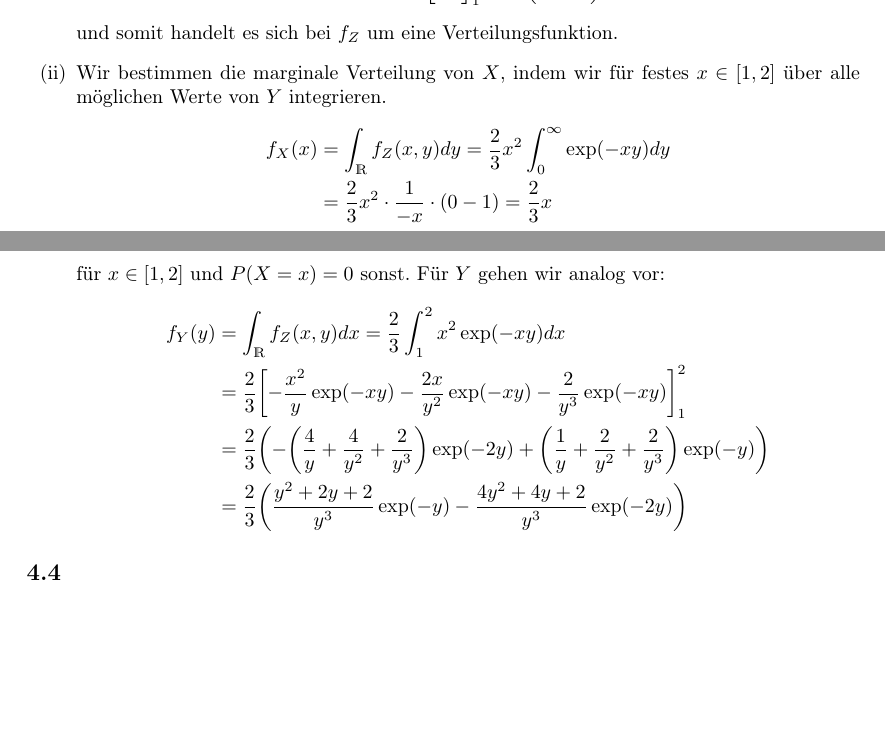
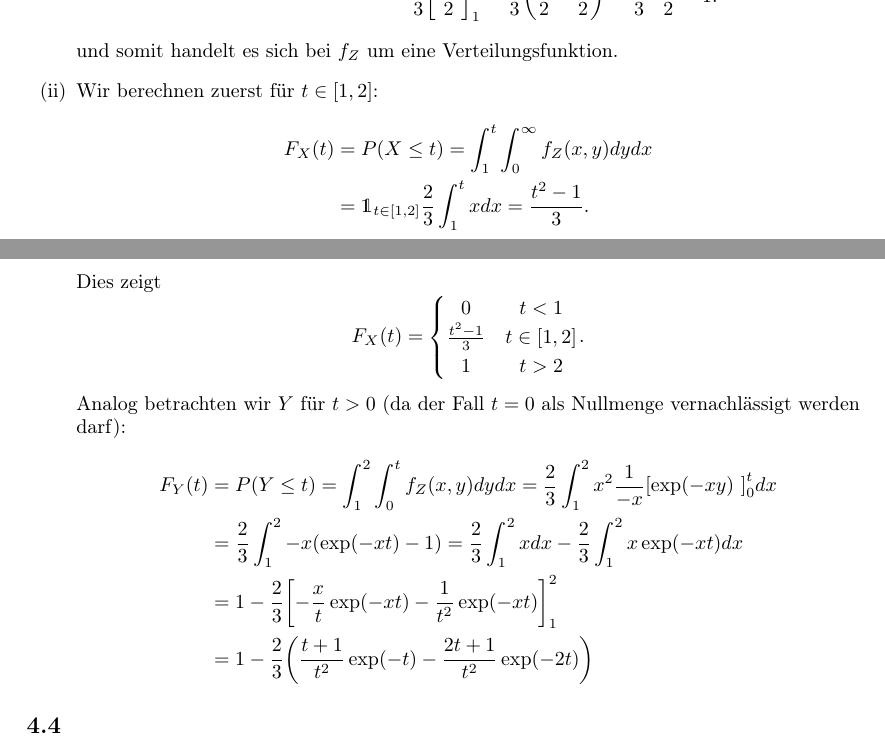
Before and after one commit to Linus-Mussmaecher/SS2323_Mathematik, a LaTeX problem sheet (stoch_exercises/U04/u04_sto.tex): two parts of pages 2 and 3 of 3, joined at a grey line, cut at the place of the change, the shorter picture padded with empty space. Compiled offline with pdfLaTeX.

Commit message:
Stoch 04-02 Verbesserungen

```diff
--- a/stoch_exercises/U04/u04_sto.tex
+++ b/stoch_exercises/U04/u04_sto.tex
@@ -98,18 +98,36 @@ und damit sind $Y_1, Y_2$ genau für $\rho = \frac{1}{4}$ (mit $|\rho| < 1$) unk
         &= \frac{2}{3} \left[\frac{x^2}{2}\right]_1^2 = \frac{2}{3} \left(\frac{4}{2} - \frac{1}{2}\right) = \frac{2}{3} \cdot \frac{3}{2} = 1\text{.}
     \end{align*}
     und somit handelt es sich bei $f_Z$ um eine Verteilungsfunktion.
-    \item Wir bestimmen die marginale Verteilung von $X$, indem wir für festes $x \in [1,2]$ über alle möglichen Werte von $Y$ integrieren.
+    \item Wir berechnen zuerst für $t \in [1,2]$:
     \begin{align*}
-        f_X(x) &= \int_{\mathds{R}} f_Z(x,y) dy = \frac{2}{3} x^2 \int_{0}^{\infty} \exp(-xy) dy \\
-        &= \frac{2}{3} x^2 \cdot \frac{1}{-x} \cdot (0-1) = \frac{2}{3} x
+        F_X(t) &= P(X \leq t) = \int_1^t \int_{0}^{\infty} f_Z(x,y) dy dx \\
+        &= \mathds{1}_{t \in [1,2]} \frac{2}{3} \int_{1}^{t} x dx = \frac{t^2 - 1}{3}\text{.}
     \end{align*}
-    für $x \in [1,2]$ und $P(X = x) = 0$ sonst. Für $Y$ gehen wir analog vor:
+    Dies zeigt
+    \begin{equation*}
+        F_X(t) = \left\{ \begin{matrix}
+            0 & t < 1\\ \frac{t^2 - 1}{3} & t \in [1,2] \\ 1 & t > 2
+        \end{matrix} \right. \text{.}
+    \end{equation*}
+    Analog betrachten wir $Y$ für $t > 0$ (da der Fall $t = 0$ als Nullmenge vernachlässigt werden darf):
     \begin{align*}
-        f_Y(y) &= \int_{\mathds{R}} f_Z(x,y) dx = \frac{2}{3} \int_{1}^{2} x^2 \exp(-xy) dx \\
-        &= \frac{2}{3} \left[ -\frac{x^2}{y} \exp(-xy) - \frac{2x}{y^2} \exp(-xy) - \frac{2}{y^3} \exp(-xy)  \right]_1^2\\
-        &= \frac{2}{3} \left( - \left(\frac{4}{y} + \frac{4}{y^2} + \frac{2}{y^3}  \right) \exp(-2y) + \left( \frac{1}{y} + \frac{2}{y^2} + \frac{2}{y^3} \right) \exp(-y) \right) \\
-        &= \frac{2}{3} \left( \frac{y^2 + 2y + 2}{y^3} \exp(-y) - \frac{4y^2 + 4y + 2}{y^3} \exp(-2y) \right)
+        F_Y(t) &= P(Y \leq t) = \int_{1}^{2} \int_{0}^{t} f_Z(x,y) dy dx = \frac{2}{3} \int_{1}^{2} x^2 \frac{1}{-x} \left[ \exp(-xy) \ \right]_0^t dx \\
+        &= \frac{2}{3} \int_{1}^{2} - x \left( \exp(-xt) - 1 \right) = \frac{2}{3} \int_1^2 x dx - \frac{2}{3} \int_1^2 x \exp(-x t) dx \\
+        &= 1 - \frac{2}{3} \left[ - \frac{x}{t} \exp(-xt) - \frac{1}{t^2} \exp(-xt) \right]_1^2 \\
+        &= 1 - \frac{2}{3} \left( \frac{t+1}{t^2} \exp(-t) - \frac{2t + 1}{t^2} \exp(-2t) \right)
     \end{align*}
+    % Wir bestimmen die marginale Verteilung von $X$, indem wir für festes $x \in [1,2]$ über alle möglichen Werte von $Y$ integrieren.
+    % \begin{align*}
+    %     f_X(x) &= \int_{\mathds{R}} f_Z(x,y) dy = \frac{2}{3} x^2 \int_{0}^{\infty} \exp(-xy) dy \\
+    %     &= \frac{2}{3} x^2 \cdot \frac{1}{-x} \cdot (0-1) = \frac{2}{3} x
+    % \end{align*}
+    % für $x \in [1,2]$ und $P(X = x) = 0$ sonst. Für $Y$ gehen wir analog vor:
+    % \begin{align*}
+    %     f_Y(y) &= \int_{\mathds{R}} f_Z(x,y) dx = \frac{2}{3} \int_{1}^{2} x^2 \exp(-xy) dx \\
+    %     &= \frac{2}{3} \left[ -\frac{x^2}{y} \exp(-xy) - \frac{2x}{y^2} \exp(-xy) - \frac{2}{y^3} \exp(-xy)  \right]_1^2\\
+    %     &= \frac{2}{3} \left( - \left(\frac{4}{y} + \frac{4}{y^2} + \frac{2}{y^3}  \right) \exp(-2y) + \left( \frac{1}{y} + \frac{2}{y^2} + \frac{2}{y^3} \right) \exp(-y) \right) \\
+    %     &= \frac{2}{3} \left( \frac{y^2 + 2y + 2}{y^3} \exp(-y) - \frac{4y^2 + 4y + 2}{y^3} \exp(-2y) \right)
+    % \end{align*}
 \end{enumerate}
 
 \subsection{}
```
Also changed, not shown: stoch_exercises/U04/u04_sto.pdf.
